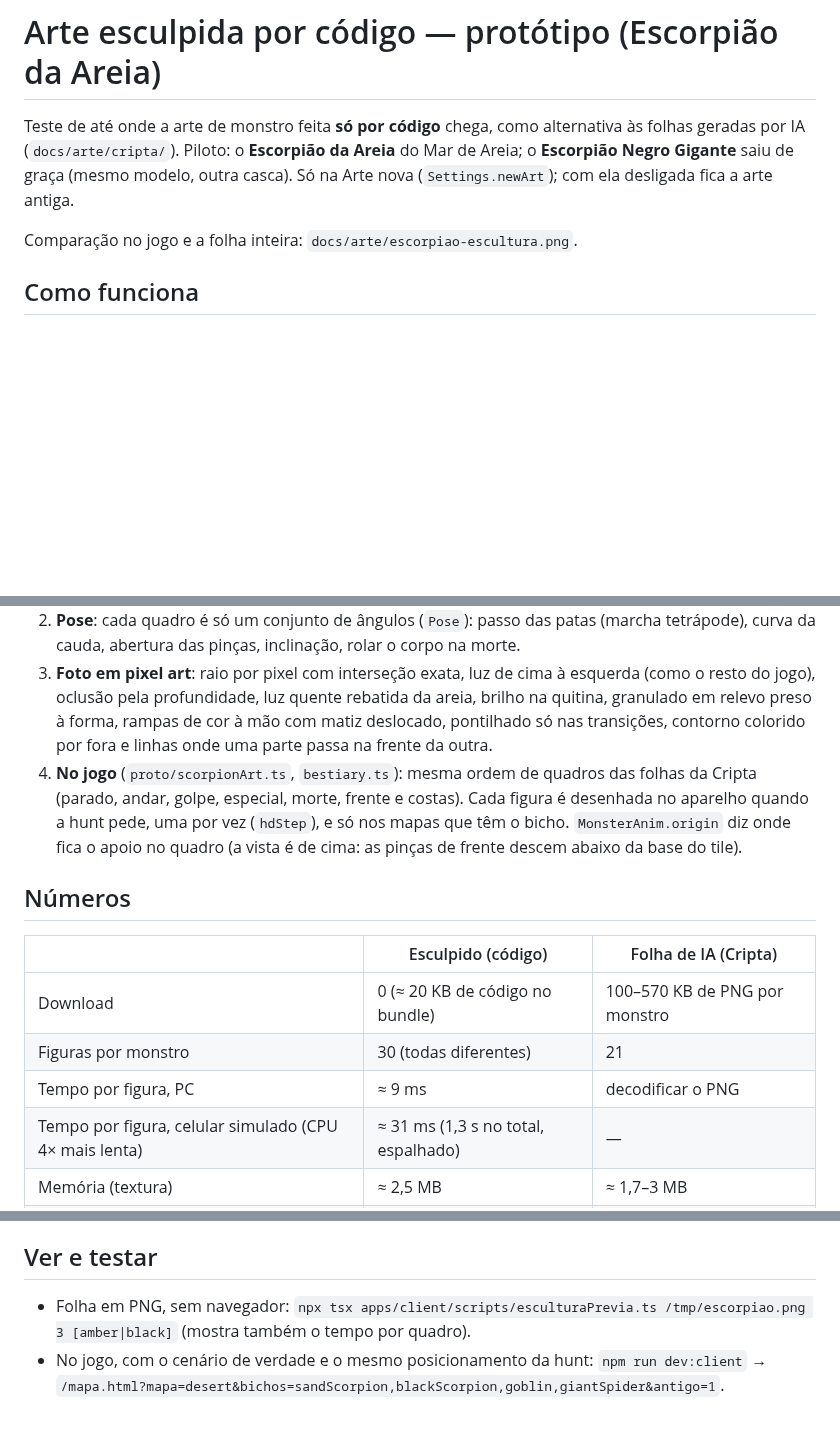
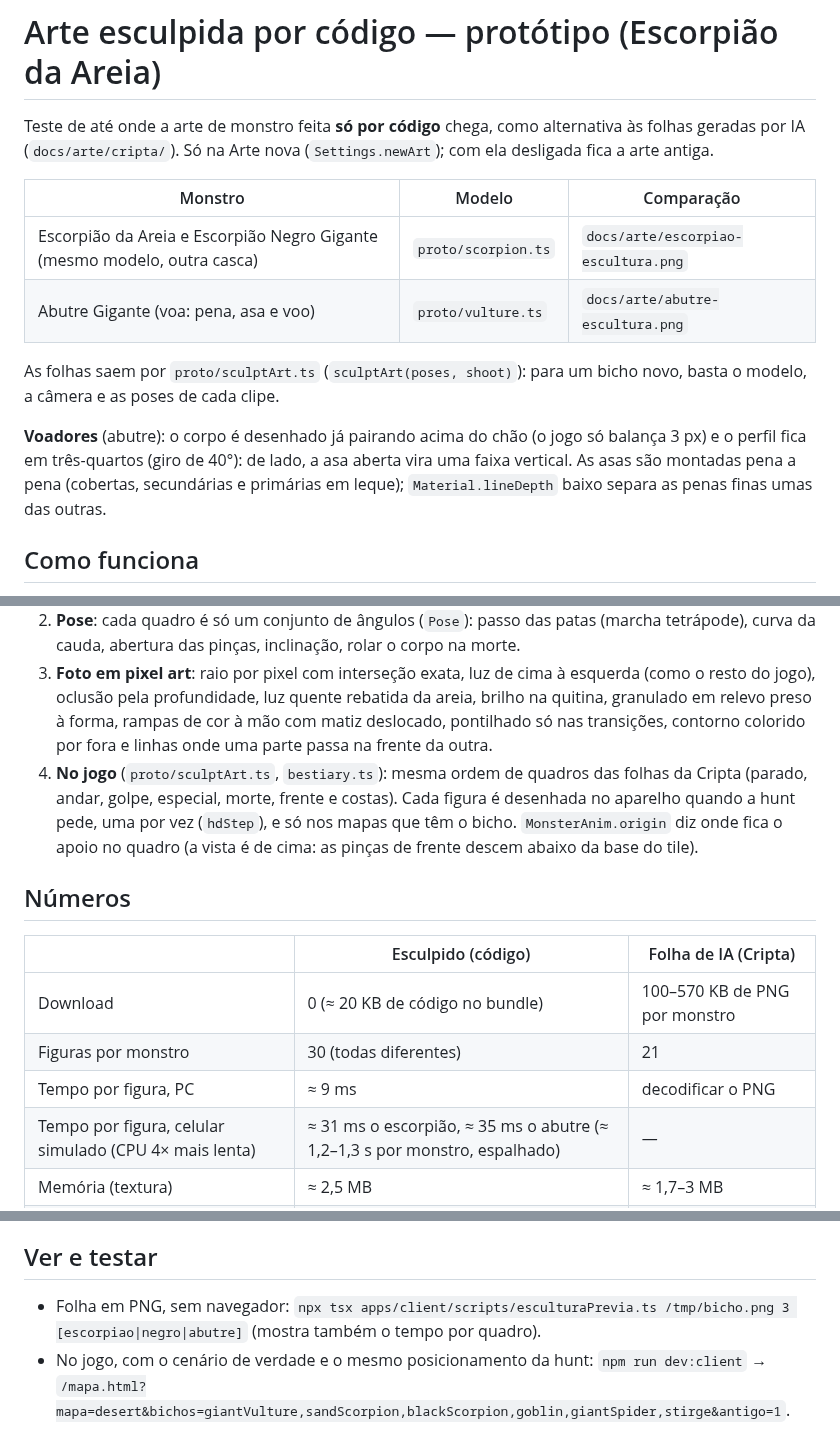
Before and after one commit to llmannrich-ai/Kusa, a Markdown page: docs/ARTE_ESCULTURA.md, 3 parts joined by grey strips. GitHub-like rendering; blank space fills up the shorter version.

```diff
--- a/docs/ARTE_ESCULTURA.md
+++ b/docs/ARTE_ESCULTURA.md
@@ -1,10 +1,19 @@
 # Arte esculpida por código — protótipo (Escorpião da Areia)
 
 Teste de até onde a arte de monstro feita **só por código** chega, como alternativa às folhas geradas por IA
-(`docs/arte/cripta/`). Piloto: o **Escorpião da Areia** do Mar de Areia; o **Escorpião Negro Gigante** saiu de graça
-(mesmo modelo, outra casca). Só na Arte nova (`Settings.newArt`); com ela desligada fica a arte antiga.
+(`docs/arte/cripta/`). Só na Arte nova (`Settings.newArt`); com ela desligada fica a arte antiga.
 
-Comparação no jogo e a folha inteira: `docs/arte/escorpiao-escultura.png`.
+| Monstro | Modelo | Comparação |
+|---|---|---|
+| Escorpião da Areia e Escorpião Negro Gigante (mesmo modelo, outra casca) | `proto/scorpion.ts` | `docs/arte/escorpiao-escultura.png` |
+| Abutre Gigante (voa: pena, asa e voo) | `proto/vulture.ts` | `docs/arte/abutre-escultura.png` |
+
+As folhas saem por `proto/sculptArt.ts` (`sculptArt(poses, shoot)`): para um bicho novo, basta o modelo, a câmera e as
+poses de cada clipe.
+
+**Voadores** (abutre): o corpo é desenhado já pairando acima do chão (o jogo só balança 3 px) e o perfil fica em
+três-quartos (giro de 40°): de lado, a asa aberta vira uma faixa vertical. As asas são montadas pena a pena (cobertas,
+secundárias e primárias em leque); `Material.lineDepth` baixo separa as penas finas umas das outras.
 
 ## Como funciona
 
@@ -17,7 +26,7 @@ Comparação no jogo e a folha inteira: `docs/arte/escorpiao-escultura.png`.
    pela profundidade, luz quente rebatida da areia, brilho na quitina, granulado em relevo preso à forma, rampas de cor
    à mão com matiz deslocado, pontilhado só nas transições, contorno colorido por fora e linhas onde uma parte passa
    na frente da outra.
-4. **No jogo** (`proto/scorpionArt.ts`, `bestiary.ts`): mesma ordem de quadros das folhas da Cripta (parado, andar,
+4. **No jogo** (`proto/sculptArt.ts`, `bestiary.ts`): mesma ordem de quadros das folhas da Cripta (parado, andar,
    golpe, especial, morte, frente e costas). Cada figura é desenhada no aparelho quando a hunt pede, uma por vez
    (`hdStep`), e só nos mapas que têm o bicho. `MonsterAnim.origin` diz onde fica o apoio no quadro (a vista é de
    cima: as pinças de frente descem abaixo da base do tile).
@@ -29,7 +38,7 @@ Comparação no jogo e a folha inteira: `docs/arte/escorpiao-escultura.png`.
 | Download | 0 (≈ 20 KB de código no bundle) | 100–570 KB de PNG por monstro |
 | Figuras por monstro | 30 (todas diferentes) | 21 |
 | Tempo por figura, PC | ≈ 9 ms | decodificar o PNG |
-| Tempo por figura, celular simulado (CPU 4× mais lenta) | ≈ 31 ms (1,3 s no total, espalhado) | — |
+| Tempo por figura, celular simulado (CPU 4× mais lenta) | ≈ 31 ms o escorpião, ≈ 35 ms o abutre (≈ 1,2–1,3 s por monstro, espalhado) | — |
 | Memória (textura) | ≈ 2,5 MB | ≈ 1,7–3 MB |
 | Variante (outra cor, outro tamanho) | trocar a paleta: 0 KB | outra folha |
 | Consistência entre quadros | exata (mesmo modelo) | varia (a IA redesenha) |
@@ -44,7 +53,7 @@ Comparação no jogo e a folha inteira: `docs/arte/escorpiao-escultura.png`.
 
 ## Ver e testar
 
-- Folha em PNG, sem navegador: `npx tsx apps/client/scripts/esculturaPrevia.ts /tmp/escorpiao.png 3 [amber|black]`
+- Folha em PNG, sem navegador: `npx tsx apps/client/scripts/esculturaPrevia.ts /tmp/bicho.png 3 [escorpiao|negro|abutre]`
   (mostra também o tempo por quadro).
 - No jogo, com o cenário de verdade e o mesmo posicionamento da hunt:
-  `npm run dev:client` → `/mapa.html?mapa=desert&bichos=sandScorpion,blackScorpion,goblin,giantSpider&antigo=1`.
+  `npm run dev:client` → `/mapa.html?mapa=desert&bichos=giantVulture,sandScorpion,blackScorpion,goblin,giantSpider,stirge&antigo=1`.
```
Also changed, not shown: docs/arte/abutre-escultura.png (added), 8 other files.
